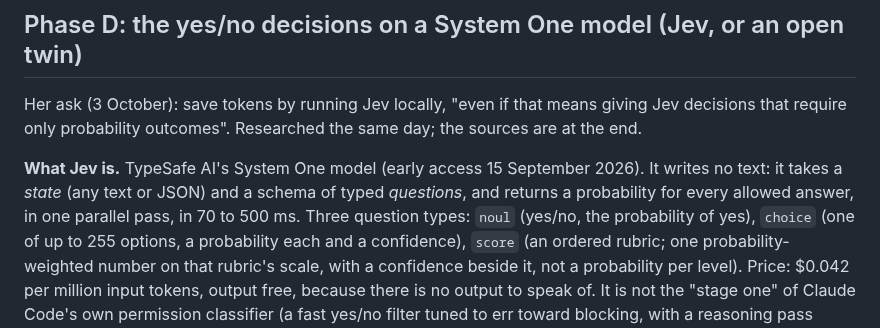
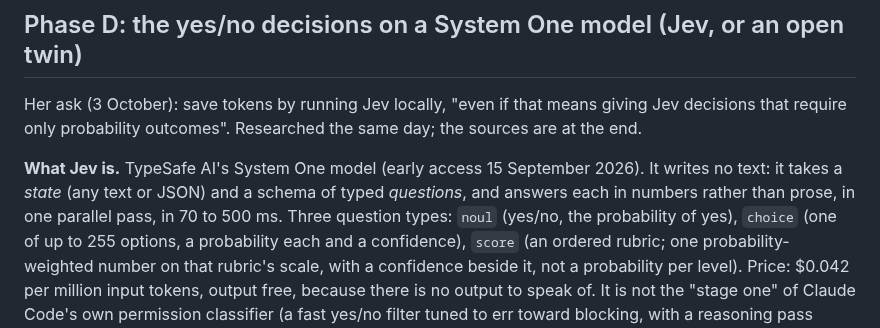
Before and after one commit to charredlatte/Pretty-Project-Portfolio, a Markdown page: docs/delegation.md, the part around the change. Rendered like a GitHub page.

Commit message:
Stop delegation.md contradicting its own list
A peer session checking my "everywhere it was repeated" claim found the general form of the loose
wording still standing in docs/delegation.md's Phase D block, and left it to me rather than collide
with this branch. They were right, and my own earlier edit is what made it visible: "What Jev is" led
with "returns a probability for every allowed answer" and then listed, one line below, a score that
returns one weighted number and a confidence and no probability per level. The paragraph contradicted
itself.

The lead sentence now says it answers each question in numbers rather than prose, which is true of all
three types, and is the phrasing docs/engine.md already uses. The `preset: easy` line at ~75 keeps "a
probability for each" and is correct where it stands: PRESETS.easy in decide.js is six noul questions,
so a probability each is exactly what comes back.

The only two places left carrying the old phrase are decide.js's header and the gateway README, which
quote it in order to say what it is actually true of. That is deliberate.

Also checked, and nothing for this branch to do: the root README.md does not carry the phrase on main,
so it was never in this branch's four places. The two sentences that would reintroduce it are ones
#146 adds, and that session has fixed them on its own side.

One markdown sentence; no code, no behaviour, no test. No test reads docs/ content, so the suites were
not re-run for this commit: they were green on 5415562 before it, and CI runs them again on this push.

Guesses: none.

```diff
--- a/docs/delegation.md
+++ b/docs/delegation.md
@@ -204,7 +204,7 @@ Her ask (3 October): save tokens by running Jev locally, "even if that means giv
 probability outcomes". Researched the same day; the sources are at the end.
 
 **What Jev is.** TypeSafe AI's System One model (early access 15 September 2026). It writes no text: it takes a
-*state* (any text or JSON) and a schema of typed *questions*, and returns a probability for every allowed answer, in
+*state* (any text or JSON) and a schema of typed *questions*, and answers each in numbers rather than prose, in
 one parallel pass, in 70 to 500 ms. Three question types: `noul` (yes/no, the probability of yes), `choice` (one of
 up to 255 options, a probability each and a confidence), `score` (an ordered rubric; one probability-weighted
 number on that rubric's scale, with a confidence beside it, not a probability per level).
```
